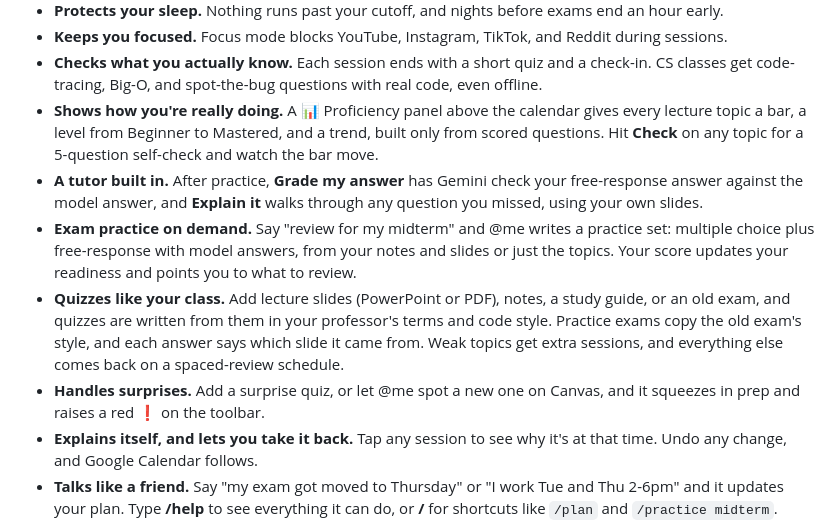
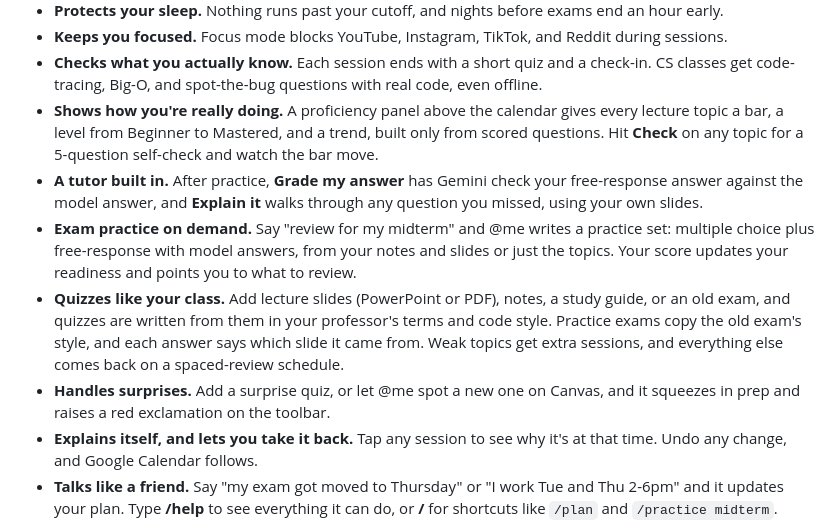
Before and after one commit to kyuhan28/atme, a Markdown page: README.md, the part around one of its changes. GitHub-like rendering.

Commit message:
Fix formatting issues in README.md

```diff
--- a/README.md
+++ b/README.md
@@ -25,11 +25,11 @@ Built at HackRU '26. Website: **[atme.tech](https://atme.tech)**
 - **Protects your sleep.** Nothing runs past your cutoff, and nights before exams end an hour early.
 - **Keeps you focused.** Focus mode blocks YouTube, Instagram, TikTok, and Reddit during sessions.
 - **Checks what you actually know.** Each session ends with a short quiz and a check-in. CS classes get code-tracing, Big-O, and spot-the-bug questions with real code, even offline.
-- **Shows how you're really doing.** A 📊 Proficiency panel above the calendar gives every lecture topic a bar, a level from Beginner to Mastered, and a trend, built only from scored questions. Hit **Check** on any topic for a 5-question self-check and watch the bar move.
+- **Shows how you're really doing.** A proficiency panel above the calendar gives every lecture topic a bar, a level from Beginner to Mastered, and a trend, built only from scored questions. Hit **Check** on any topic for a 5-question self-check and watch the bar move.
 - **A tutor built in.** After practice, **Grade my answer** has Gemini check your free-response answer against the model answer, and **Explain it** walks through any question you missed, using your own slides.
 - **Exam practice on demand.** Say "review for my midterm" and @me writes a practice set: multiple choice plus free-response with model answers, from your notes and slides or just the topics. Your score updates your readiness and points you to what to review.
 - **Quizzes like your class.** Add lecture slides (PowerPoint or PDF), notes, a study guide, or an old exam, and quizzes are written from them in your professor's terms and code style. Practice exams copy the old exam's style, and each answer says which slide it came from. Weak topics get extra sessions, and everything else comes back on a spaced-review schedule.
-- **Handles surprises.** Add a surprise quiz, or let @me spot a new one on Canvas, and it squeezes in prep and raises a red ❗ on the toolbar.
+- **Handles surprises.** Add a surprise quiz, or let @me spot a new one on Canvas, and it squeezes in prep and raises a red exclamation on the toolbar.
 - **Explains itself, and lets you take it back.** Tap any session to see why it's at that time. Undo any change, and Google Calendar follows.
 - **Talks like a friend.** Say "my exam got moved to Thursday" or "I work Tue and Thu 2-6pm" and it updates your plan. Type **/help** to see everything it can do, or **/** for shortcuts like `/plan` and `/practice midterm`.
 
```
Also changed, not shown: other parts of README.md (+1 -1 lines).
